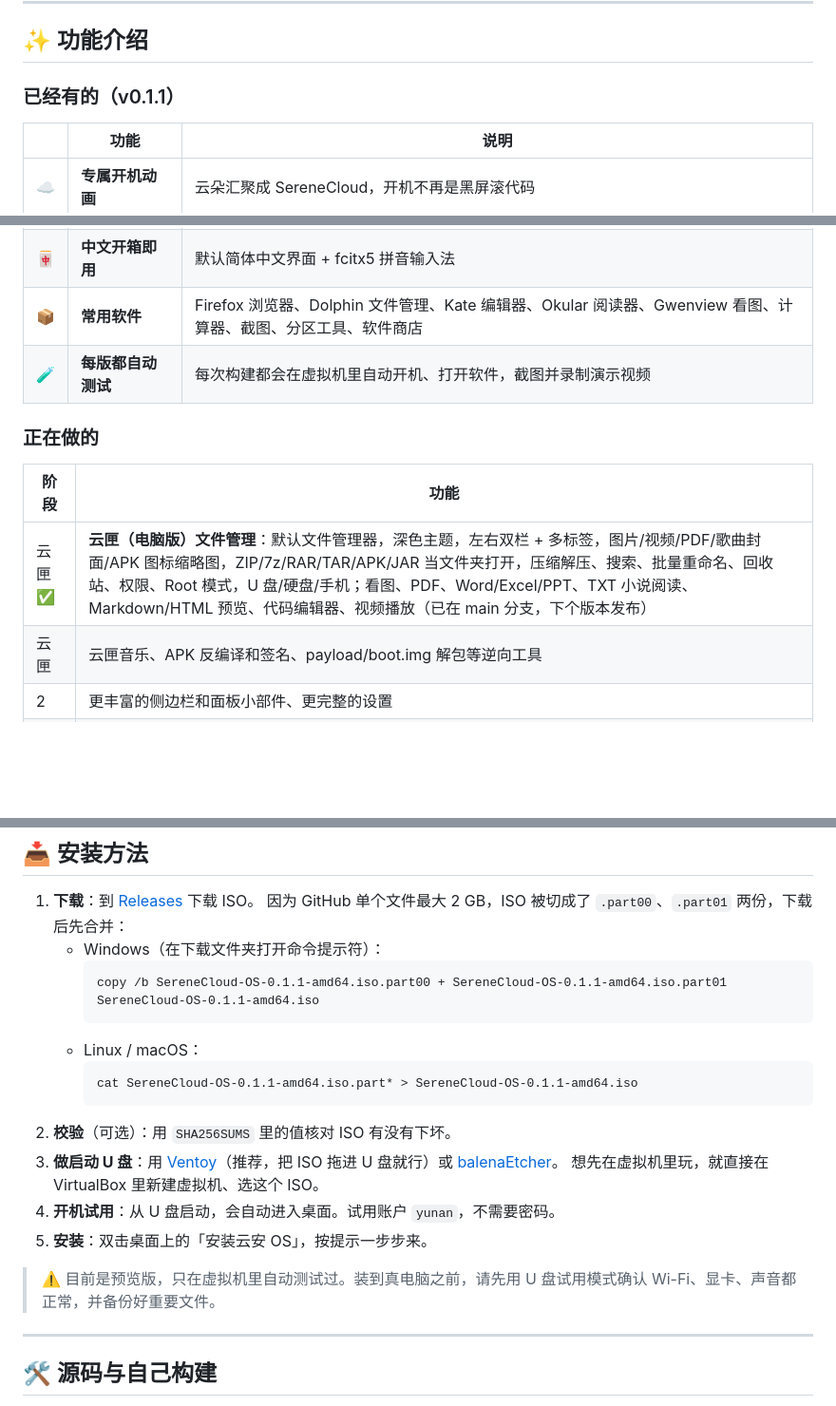
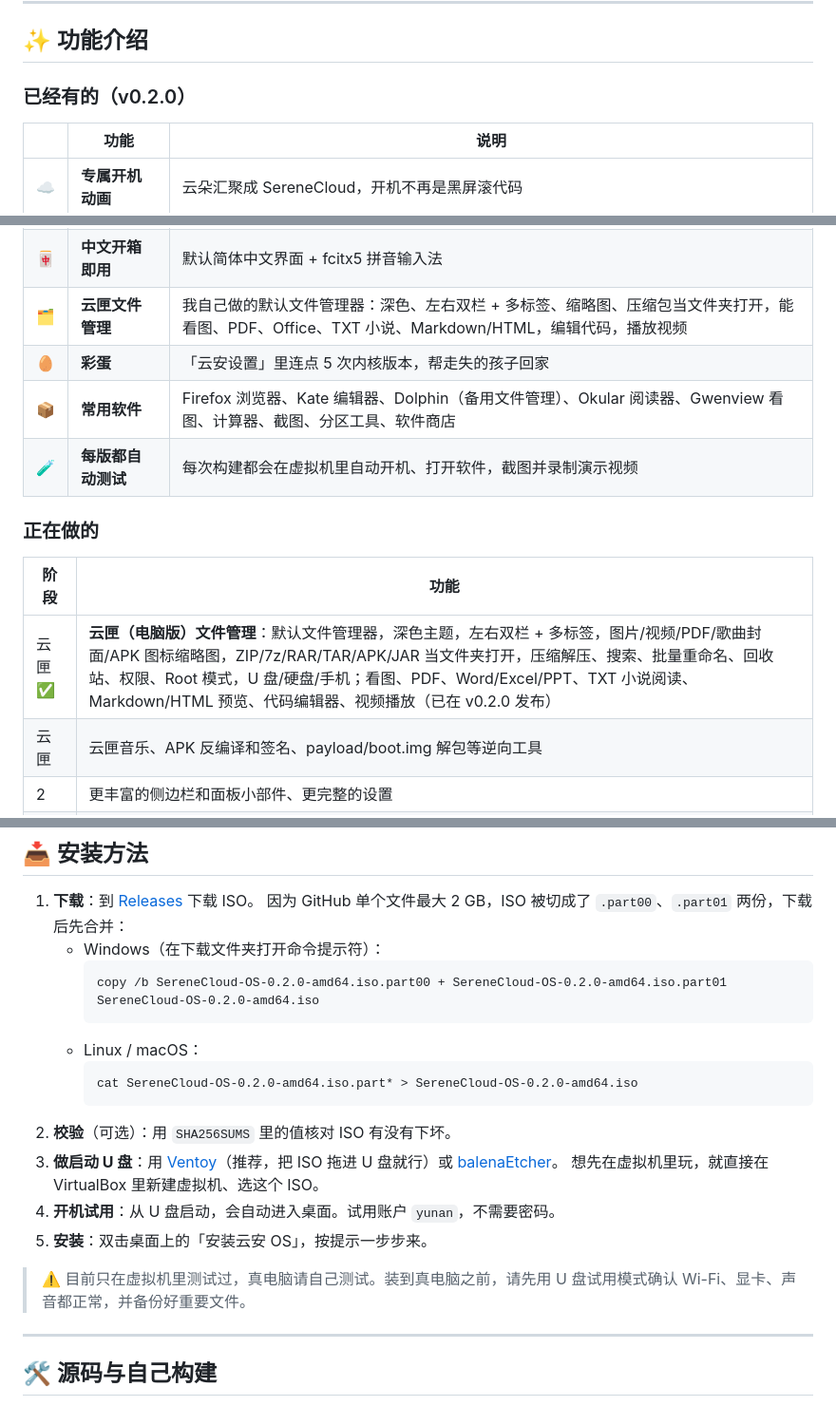
Before and after one commit to ZW-SYS/SereneCloud-OS, a Markdown page: README.md, 3 parts joined by grey strips. Shown at 95% size. Drawn GitHub-style; blank space fills up the shorter version.

````diff
--- a/README.md
+++ b/README.md
@@ -88,7 +95,7 @@ U 盘开机菜单 → 云朵开机动画 → 桌面 → Firefox 打开本项目
 
 ## ✨ 功能介绍
 
-### 已经有的（v0.1.1）
+### 已经有的（v0.2.0）
 
 | | 功能 | 说明 |
 |---|---|---|
@@ -102,14 +109,16 @@ U 盘开机菜单 → 云朵开机动画 → 桌面 → Firefox 打开本项目
 | 💿 | **试用 + 安装** | U 盘启动直接进桌面试用，满意了再点「安装云安 OS」装到硬盘 |
 | 📶 | **硬件支持广** | 自带全套固件：Intel / AMD / NVIDIA 显卡，Intel / Realtek / Atheros / Broadcom / MediaTek 无线网卡，声卡，蓝牙，CPU 微码 |
 | 🀄 | **中文开箱即用** | 默认简体中文界面 + fcitx5 拼音输入法 |
-| 📦 | **常用软件** | Firefox 浏览器、Dolphin 文件管理、Kate 编辑器、Okular 阅读器、Gwenview 看图、计算器、截图、分区工具、软件商店 |
+| 🗂️ | **云匣文件管理** | 我自己做的默认文件管理器：深色、左右双栏 + 多标签、缩略图、压缩包当文件夹打开，能看图、PDF、Office、TXT 小说、Markdown/HTML，编辑代码，播放视频 |
+| 🥚 | **彩蛋** | 「云安设置」里连点 5 次内核版本，帮走失的孩子回家 |
+| 📦 | **常用软件** | Firefox 浏览器、Kate 编辑器、Dolphin（备用文件管理）、Okular 阅读器、Gwenview 看图、计算器、截图、分区工具、软件商店 |
 | 🧪 | **每版都自动测试** | 每次构建都会在虚拟机里自动开机、打开软件，截图并录制演示视频 |
 
 ### 正在做的
 
 | 阶段 | 功能 |
 |---|---|
-| 云匣 ✅ | **云匣（电脑版）文件管理**：默认文件管理器，深色主题，左右双栏 + 多标签，图片/视频/PDF/歌曲封面/APK 图标缩略图，ZIP/7z/RAR/TAR/APK/JAR 当文件夹打开，压缩解压、搜索、批量重命名、回收站、权限、Root 模式，U 盘/硬盘/手机；看图、PDF、Word/Excel/PPT、TXT 小说阅读、Markdown/HTML 预览、代码编辑器、视频播放（已在 main 分支，下个版本发布） |
+| 云匣 ✅ | **云匣（电脑版）文件管理**：默认文件管理器，深色主题，左右双栏 + 多标签，图片/视频/PDF/歌曲封面/APK 图标缩略图，ZIP/7z/RAR/TAR/APK/JAR 当文件夹打开，压缩解压、搜索、批量重命名、回收站、权限、Root 模式，U 盘/硬盘/手机；看图、PDF、Word/Excel/PPT、TXT 小说阅读、Markdown/HTML 预览、代码编辑器、视频播放（已在 v0.2.0 发布） |
 | 云匣 | 云匣音乐、APK 反编译和签名、payload/boot.img 解包等逆向工具 |
 | 2 | 更丰富的侧边栏和面板小部件、更完整的设置 |
 | 2 | **内置代码运行器**：一个窗口选语言就能运行，支持 HTML/CSS/JS、Python、C、C++、Java、Node.js、Go、Rust、Shell，全部离线自带 |
@@ -134,11 +143,11 @@ U 盘开机菜单 → 云朵开机动画 → 桌面 → Firefox 打开本项目
    因为 GitHub 单个文件最大 2 GB，ISO 被切成了 `.part00`、`.part01` 两份，下载后先合并：
    - Windows（在下载文件夹打开命令提示符）：
      ```
-     copy /b SereneCloud-OS-0.1.1-amd64.iso.part00 + SereneCloud-OS-0.1.1-amd64.iso.part01 SereneCloud-OS-0.1.1-amd64.iso
+     copy /b SereneCloud-OS-0.2.0-amd64.iso.part00 + SereneCloud-OS-0.2.0-amd64.iso.part01 SereneCloud-OS-0.2.0-amd64.iso
      ```
    - Linux / macOS：
      ```
-     cat SereneCloud-OS-0.1.1-amd64.iso.part* > SereneCloud-OS-0.1.1-amd64.iso
+     cat SereneCloud-OS-0.2.0-amd64.iso.part* > SereneCloud-OS-0.2.0-amd64.iso
      ```
 2. **校验**（可选）：用 `SHA256SUMS` 里的值核对 ISO 有没有下坏。
 3. **做启动 U 盘**：用 [Ventoy](https://www.ventoy.net)（推荐，把 ISO 拖进 U 盘就行）或 [balenaEtcher](https://etcher.balena.io)。
@@ -146,7 +155,7 @@ U 盘开机菜单 → 云朵开机动画 → 桌面 → Firefox 打开本项目
 4. **开机试用**：从 U 盘启动，会自动进入桌面。试用账户 `yunan`，不需要密码。
 5. **安装**：双击桌面上的「安装云安 OS」，按提示一步步来。
 
-> ⚠️ 目前是预览版，只在虚拟机里自动测试过。装到真电脑之前，请先用 U 盘试用模式确认 Wi-Fi、显卡、声音都正常，并备份好重要文件。
+> ⚠️ 目前只在虚拟机里测试过，真电脑请自己测试。装到真电脑之前，请先用 U 盘试用模式确认 Wi-Fi、显卡、声音都正常，并备份好重要文件。
 
 ---
 
````
Also changed, not shown: other parts of README.md (+7 -0 lines), docs/RELEASE_NOTES.md (+32 -32 lines), docs/images/yunkit-dual.png (added), docs/images/yunkit-novel.png (added), 6 other files.
